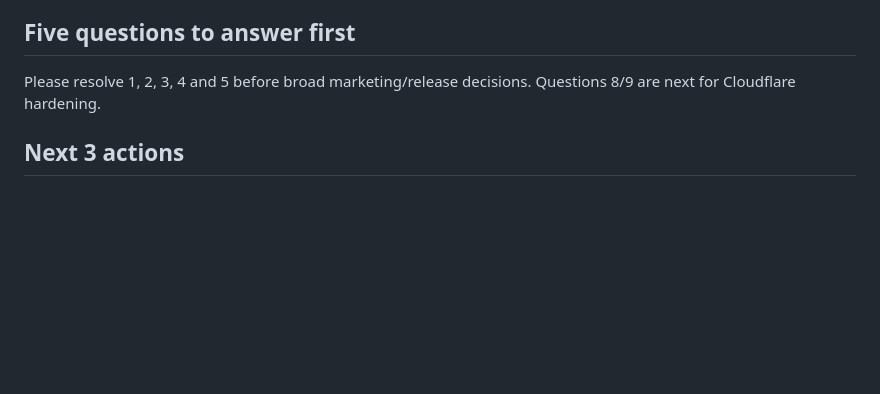
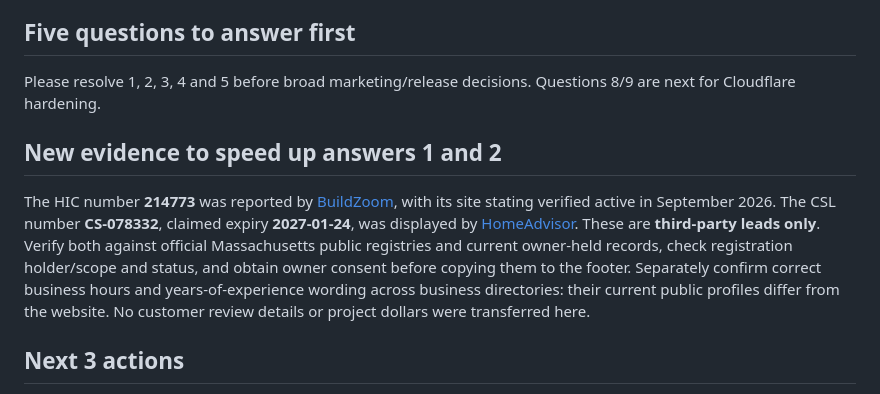
Before and after one commit to collabconstruction/collaborativeconstructionllc.com, a Markdown page: docs/research/33-owner-questions.md, the part around the change. Drawn GitHub-style; blank space fills up the shorter version.

Commit message:
docs(research): add third-party licensing leads and public listing contradictions

```diff
--- a/docs/research/33-owner-questions.md
+++ b/docs/research/33-owner-questions.md
@@ -27,6 +27,10 @@ Evidence labels: `verified-source` checked repo/tool/public URL, `reported` inhe
 
 Please resolve 1, 2, 3, 4 and 5 before broad marketing/release decisions. Questions 8/9 are next for Cloudflare hardening.
 
+## New evidence to speed up answers 1 and 2
+
+The HIC number **214773** was reported by [BuildZoom](https://www.buildzoom.com/contractor/collaborative-construction-llc-east-falmouth-ma), with its site stating verified active in September 2026. The CSL number **CS-078332**, claimed expiry **2027-01-24**, was displayed by [HomeAdvisor](https://www.homeadvisor.com/rated.Collaborative.153739053.html). These are **third-party leads only**. Verify both against official Massachusetts public registries and current owner-held records, check registration holder/scope and status, and obtain owner consent before copying them to the footer. Separately confirm correct business hours and years-of-experience wording across business directories: their current public profiles differ from the website. No customer review details or project dollars were transferred here.
+
 ## Next 3 actions
 
 1. Owner verifies registration/licensing records without sharing passwords or security codes.
```
